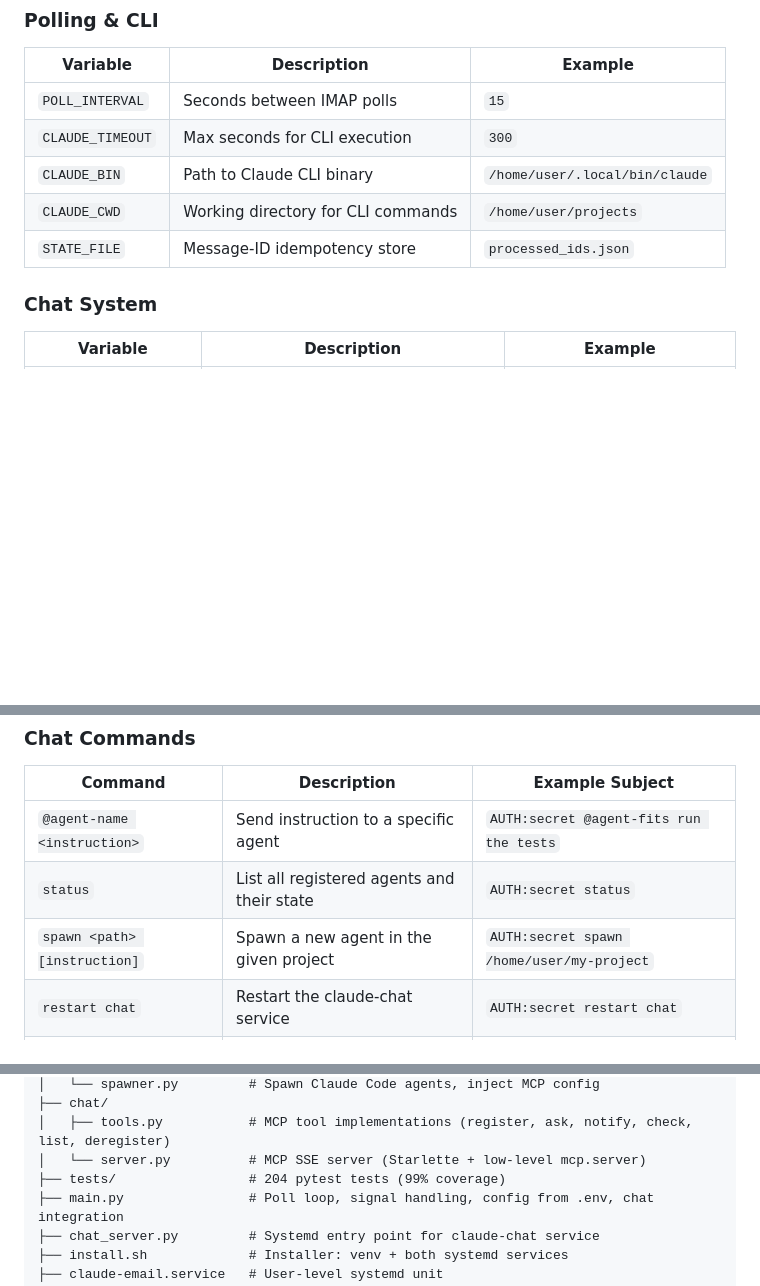
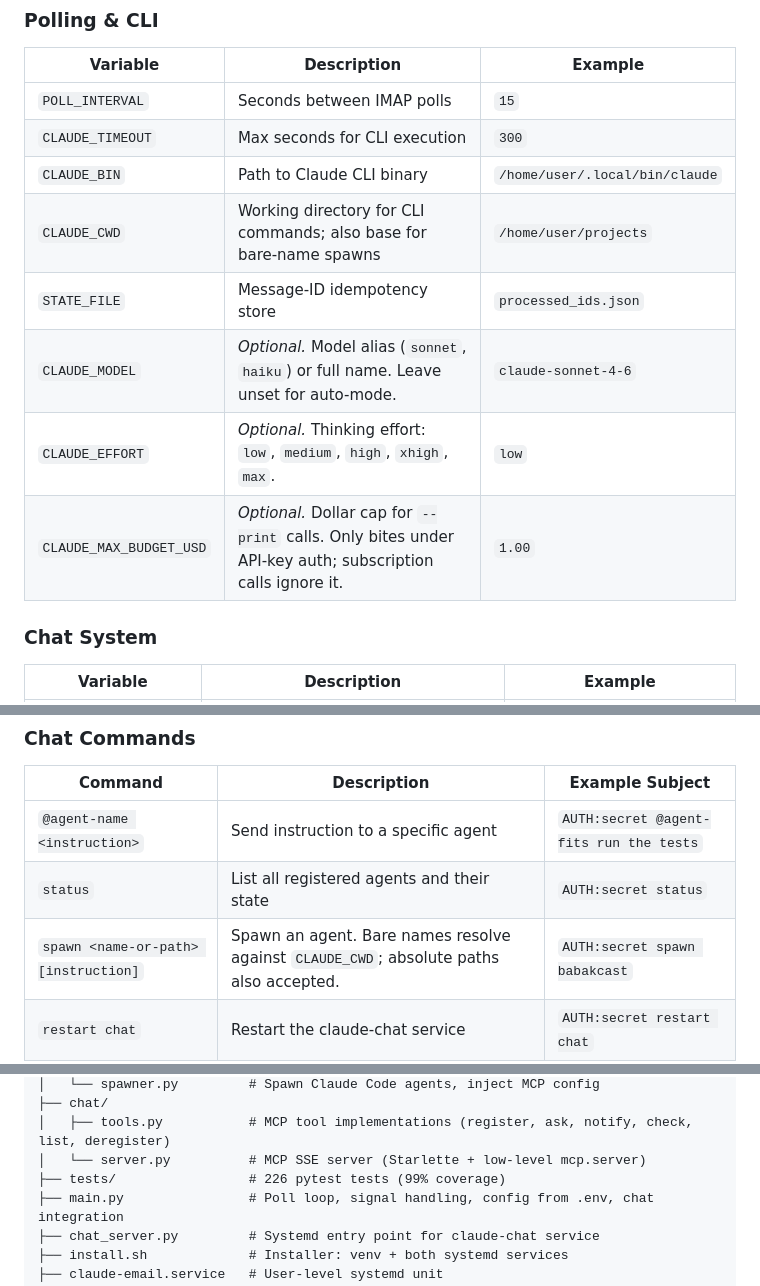
Before and after one commit to cocodedk/claude-email, a Markdown page: README.md, 3 parts joined by grey strips. GitHub-like rendering; blank space fills up the shorter version.

Commit message:
docs(readme): document env knobs, bare-name spawn, 226-test count
Adds three new env vars to the Polling & CLI table (CLAUDE_MODEL,
CLAUDE_EFFORT, CLAUDE_MAX_BUDGET_USD) and updates the spawn command
example to reflect the bare-name shortcut. Test count bumped from
204 to 226 across the three places it appears.

Co-Authored-By: Claude Opus 4.7 (1M context) <noreply@anthropic.com>

```diff
--- a/README.md
+++ b/README.md
@@ -120,8 +120,11 @@ Every config value is read from `.env` — no hardcoded defaults in code.
 | `POLL_INTERVAL` | Seconds between IMAP polls | `15` |
 | `CLAUDE_TIMEOUT` | Max seconds for CLI execution | `300` |
 | `CLAUDE_BIN` | Path to Claude CLI binary | `/home/user/.local/bin/claude` |
-| `CLAUDE_CWD` | Working directory for CLI commands | `/home/user/projects` |
+| `CLAUDE_CWD` | Working directory for CLI commands; also base for bare-name spawns | `/home/user/projects` |
 | `STATE_FILE` | Message-ID idempotency store | `processed_ids.json` |
+| `CLAUDE_MODEL` | *Optional.* Model alias (`sonnet`, `haiku`) or full name. Leave unset for auto-mode. | `claude-sonnet-4-6` |
+| `CLAUDE_EFFORT` | *Optional.* Thinking effort: `low`, `medium`, `high`, `xhigh`, `max`. | `low` |
+| `CLAUDE_MAX_BUDGET_USD` | *Optional.* Dollar cap for `--print` calls. Only bites under API-key auth; subscription calls ignore it. | `1.00` |
 
 ### Chat System
 
@@ -156,7 +159,7 @@ Every config value is read from `.env` — no hardcoded defaults in code.
 |---|---|---|
 | `@agent-name <instruction>` | Send instruction to a specific agent | `AUTH:secret @agent-fits run the tests` |
 | `status` | List all registered agents and their state | `AUTH:secret status` |
-| `spawn <path> [instruction]` | Spawn a new agent in the given project | `AUTH:secret spawn /home/user/my-project` |
+| `spawn <name-or-path> [instruction]` | Spawn an agent. Bare names resolve against `CLAUDE_CWD`; absolute paths also accepted. | `AUTH:secret spawn babakcast` |
 | `restart chat` | Restart the claude-chat service | `AUTH:secret restart chat` |
 | `restart self` | Restart the claude-email service | `AUTH:secret restart self` |
 
@@ -365,7 +368,7 @@ claude-email/
 ├── chat/
 │   ├── tools.py           # MCP tool implementations (register, ask, notify, check, list, deregister)
 │   └── server.py          # MCP SSE server (Starlette + low-level mcp.server)
-├── tests/                 # 204 pytest tests (99% coverage)
+├── tests/                 # 226 pytest tests (99% coverage)
 ├── main.py                # Poll loop, signal handling, config from .env, chat integration
 ├── chat_server.py         # Systemd entry point for claude-chat service
 ├── install.sh             # Installer: venv + both systemd services
```
Also changed, not shown: other parts of README.md (+2 -2 lines).
